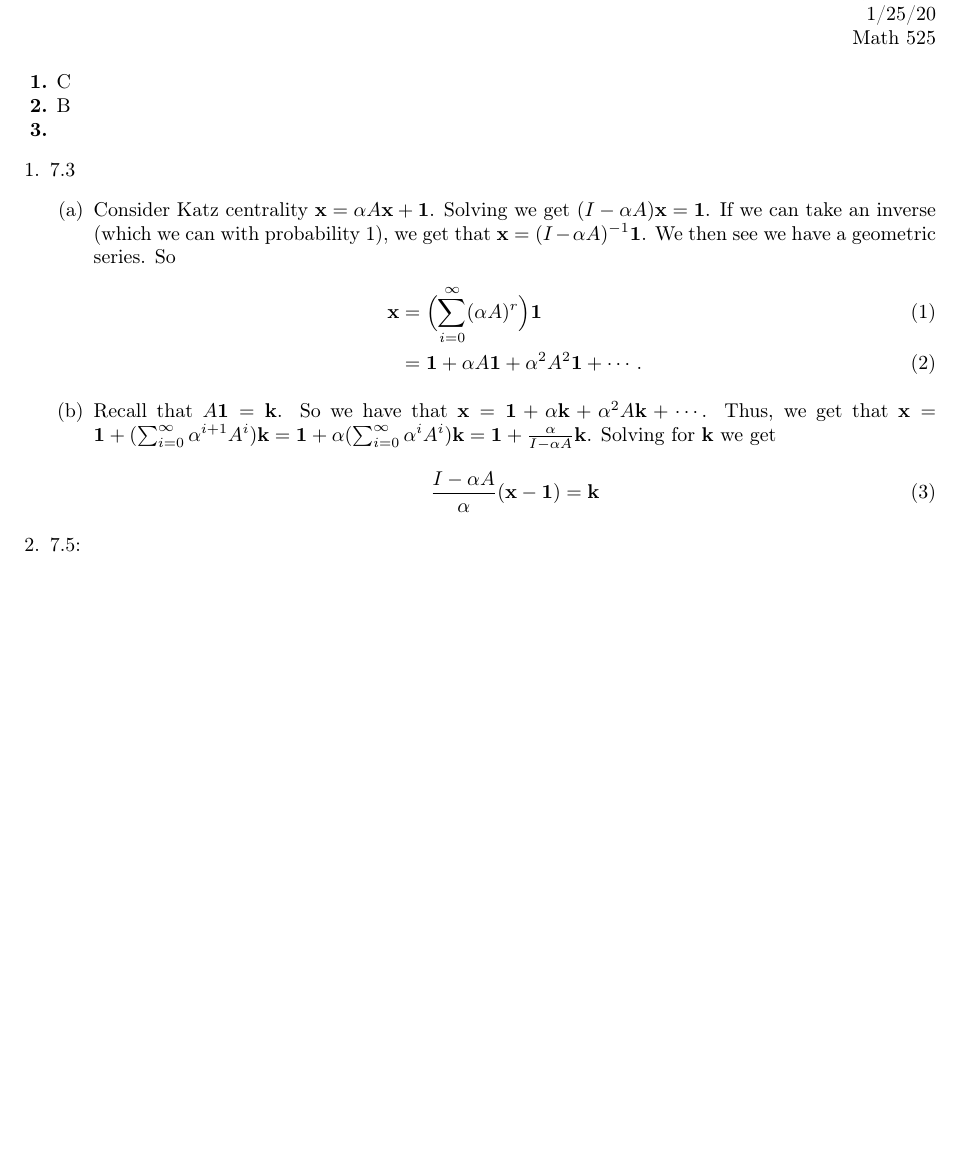
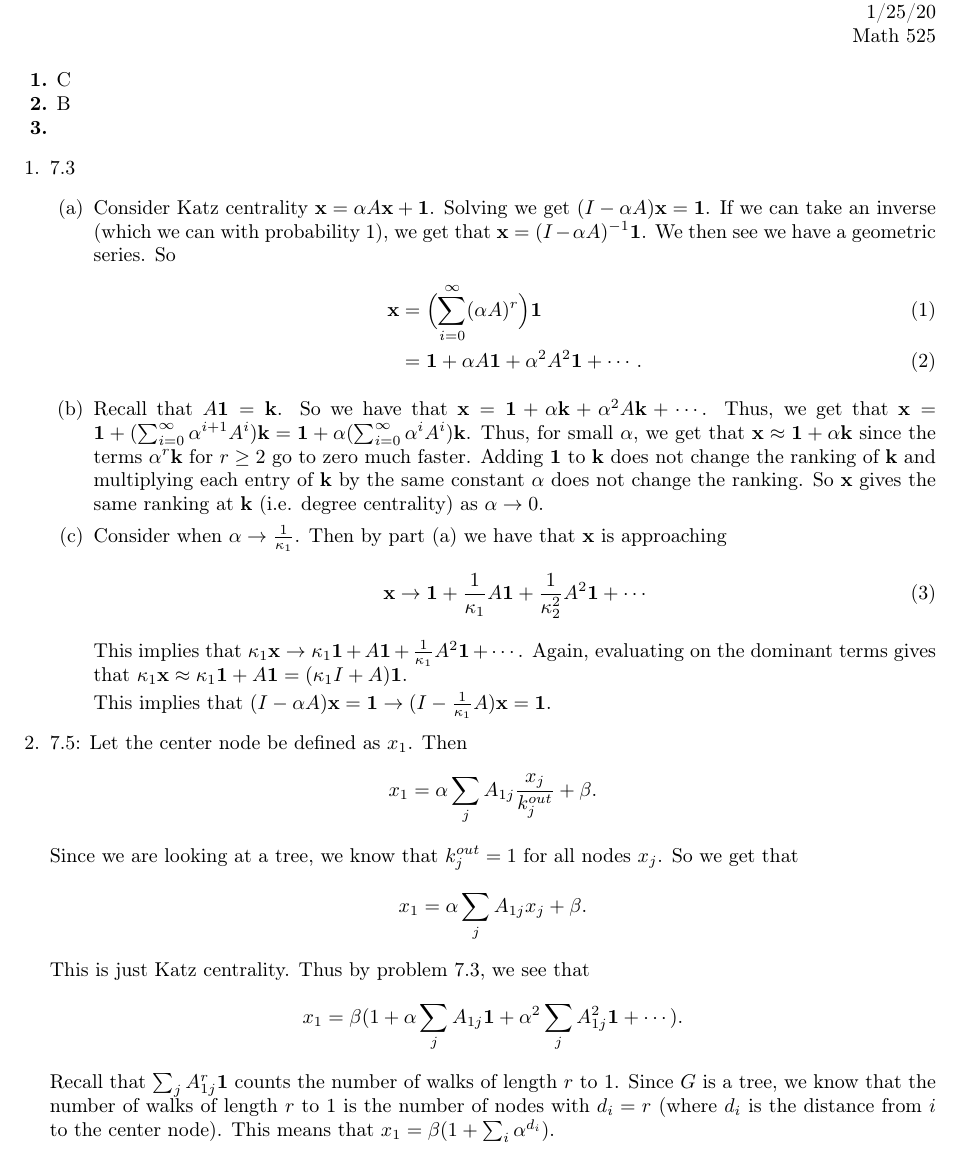
Before and after one commit to cglover13/winter2020, a LaTeX problem sheet (math525/hw7/hw7.tex): part of the page, cut so that both start at the same text, the shorter picture padded with empty space. Compiled offline with pdfLaTeX.

Commit message:
hw7 almost done

```diff
--- a/math525/hw7/hw7.tex
+++ b/math525/hw7/hw7.tex
@@ -44,12 +44,23 @@ B
 &=\mathbf{1}+\alpha A\mathbf{1}+\alpha^2A^2\mathbf{1}+\dotsb.
 \end{align}
 
-\item Recall that $A\mathbf{1}=\mathbf{k}$. So we have that $\mathbf{x}=\mathbf{1}+\alpha\mathbf{k}+\alpha^2 A\mathbf{k}+\dotsb$. Thus, we get that $\mathbf{x}=\mathbf{1}+(\sum_{i=0}^\infty\alpha^{i+1} A^{i})\mathbf{k}=\mathbf{1}+\alpha(\sum_{i=0}^\infty\alpha^i A^i)\mathbf{k}=\mathbf{1}+\frac{\alpha}{I-\alpha A}\mathbf{k}$. Solving for $\mathbf{k}$ we get
+\item Recall that $A\mathbf{1}=\mathbf{k}$. So we have that $\mathbf{x}=\mathbf{1}+\alpha\mathbf{k}+\alpha^2 A\mathbf{k}+\dotsb$. Thus, we get that $\mathbf{x}=\mathbf{1}+(\sum_{i=0}^\infty\alpha^{i+1} A^{i})\mathbf{k}=\mathbf{1}+\alpha(\sum_{i=0}^\infty\alpha^i A^i)\mathbf{k}$. Thus, for small $\alpha$, we get that $\mathbf{x}\approx\mathbf{1}+\alpha\mathbf{k}$ since the terms $\alpha^r\mathbf{k}$ for $r\geq 2$ go to zero much faster. Adding $\mathbf{1}$ to $\mathbf{k}$ does not change the ranking of $\mathbf{k}$ and multiplying each entry of $\mathbf{k}$ by the same constant $\alpha$ does not change the ranking. So $\mathbf{x}$ gives the same ranking at $\mathbf{k}$ (i.e. degree centrality) as $\alpha\rightarrow 0$.
+
+\item Consider when $\alpha\rightarrow\frac{1}{\kappa_1}$. Then by part (a) we have that $\mathbf{x}$ is approaching
 \begin{align}
-\frac{I-\alpha A}{\alpha}(\mathbf{x}-\mathbf{1})&=\mathbf{k}
+\mathbf{x}&\rightarrow\mathbf{1}+\frac{1}{\kappa_1}A\mathbf{1}+\frac{1}{\kappa_2^2}A^2\mathbf{1}+\dotsb
 \end{align}
+This implies that $\kappa_1\mathbf{x}\rightarrow \kappa_1\mathbf{1}+A\mathbf{1}+\frac{1}{\kappa_1}A^2\mathbf{1}+\dotsb$. Again, evaluating on the dominant terms gives that $\kappa_1\mathbf{x}\approx \kappa_1\mathbf{1}+A\mathbf{1}=(\kappa_1I+A)\mathbf{1}$.
+
+This implies that $(I-\alpha A)\mathbf{x}=\mathbf{1}\rightarrow(I-\frac{1}{\kappa_1}A)\mathbf{x}=\mathbf{1}$.
 \end{enumerate}
-\item 7.5:
+\item 7.5: Let the center node be defined as $x_1$. Then
+\[x_1=\alpha\sum_{j}A_{1j}\frac{x_j}{k_j^{out}}+\beta.\]
+Since we are looking at a tree, we know that $k_j^{out}=1$ for all nodes $x_j$. So we get that
+\[x_1=\alpha\sum_jA_{1j}x_j+\beta.\]
+This is just Katz centrality. Thus by problem 7.3, we see that
+\[x_1=\beta(1+\alpha\sum_jA_{1j}\mathbf{1}+\alpha^2\sum_jA_{1j}^2\mathbf{1}+\dotsb).\]
+Recall that $\sum_jA_{1j}^r\mathbf{1}$ counts the number of walks of length $r$ to 1. Since $G$ is a tree, we know that the number of walks of length $r$ to 1 is the number of nodes with $d_i=r$ (where $d_i$ is the distance from $i$ to the center node). This means that $x_1=\beta(1+\sum_{i}\alpha^{d_i})$.
 \end{enumerate}
 \end{exercise}
 \end{document}
```
Also changed, not shown: math525/hw7/hw7.pdf.
